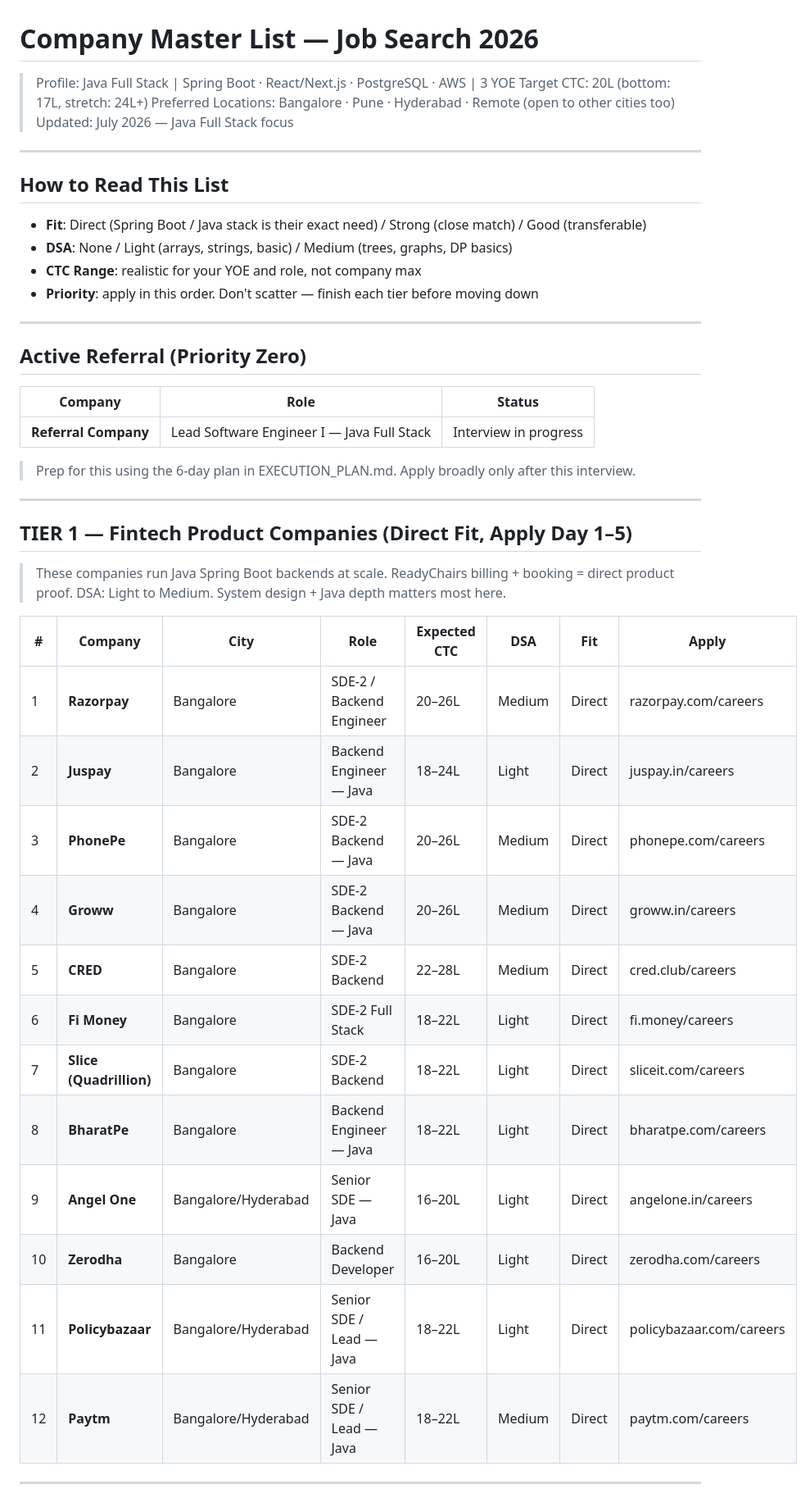
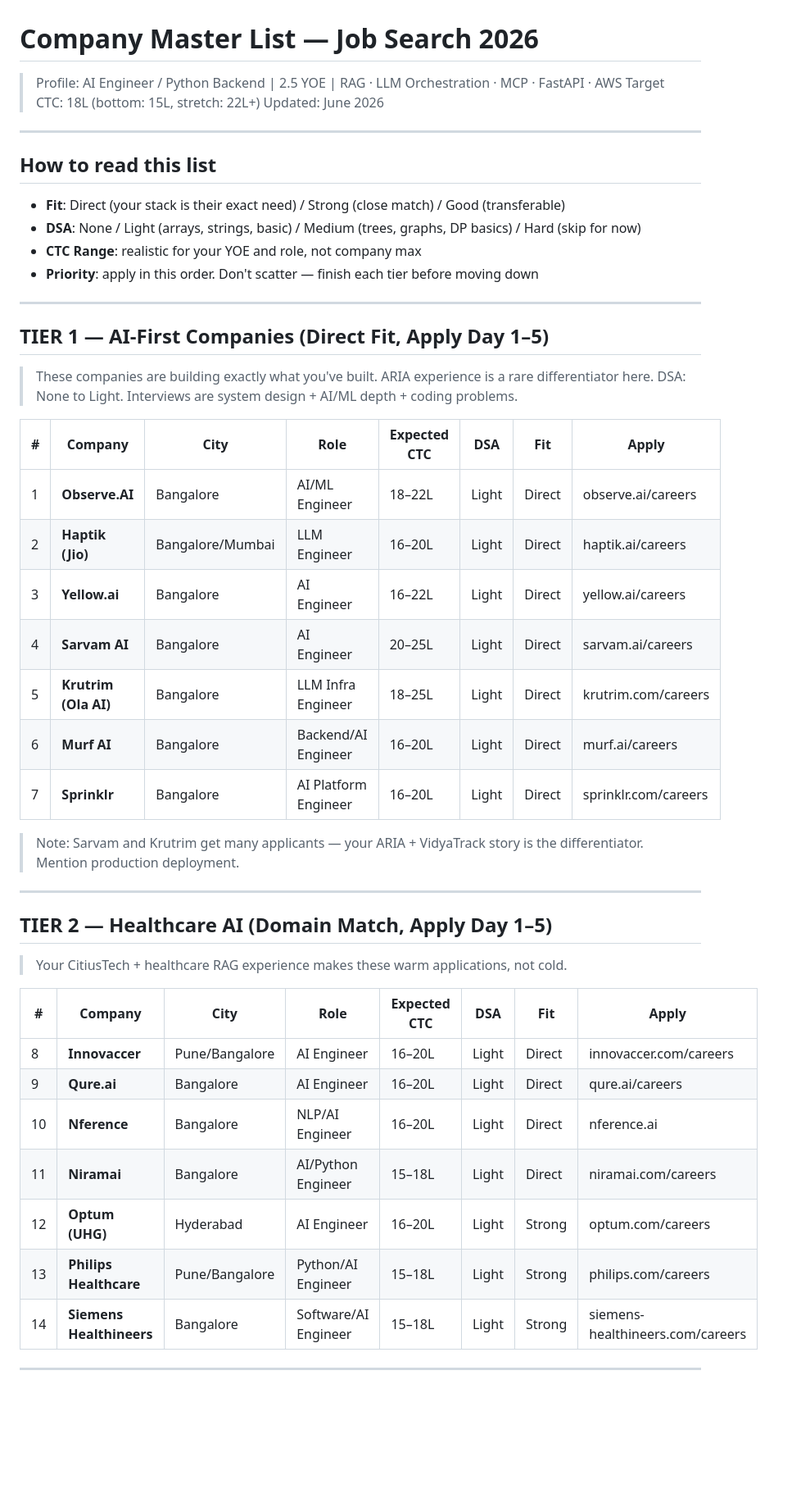
Before and after one commit to dnyanesh-k/notes, a Markdown page: companies/master-list.md, the part around one of its changes. Shown at 82% size. Rendered like a GitHub page; blank space fills up the shorter version.

Commit message:
ai engineer companies list

```diff
--- a/companies/master-list.md
+++ b/companies/master-list.md
@@ -1,47 +1,48 @@
 # Company Master List — Job Search 2026
-> Profile: Java Full Stack | Spring Boot · React/Next.js · PostgreSQL · AWS | 3 YOE
-> Target CTC: 20L (bottom: 17L, stretch: 24L+)
-> Preferred Locations: Bangalore · Pune · Hyderabad · Remote (open to other cities too)
-> Updated: July 2026 — Java Full Stack focus
+> Profile: AI Engineer / Python Backend | 2.5 YOE | RAG · LLM Orchestration · MCP · FastAPI · AWS
+> Target CTC: 18L (bottom: 15L, stretch: 22L+)
+> Updated: June 2026
 
 ---
 
-## How to Read This List
-- **Fit**: Direct (Spring Boot / Java stack is their exact need) / Strong (close match) / Good (transferable)
-- **DSA**: None / Light (arrays, strings, basic) / Medium (trees, graphs, DP basics)
+## How to read this list
+- **Fit**: Direct (your stack is their exact need) / Strong (close match) / Good (transferable)
+- **DSA**: None / Light (arrays, strings, basic) / Medium (trees, graphs, DP basics) / Hard (skip for now)
 - **CTC Range**: realistic for your YOE and role, not company max
 - **Priority**: apply in this order. Don't scatter — finish each tier before moving down
 
 ---
 
-## Active Referral (Priority Zero)
+## TIER 1 — AI-First Companies (Direct Fit, Apply Day 1–5)
+> These companies are building exactly what you've built. ARIA experience is a rare differentiator here.
+> DSA: None to Light. Interviews are system design + AI/ML depth + coding problems.
 
-| Company | Role | Status |
-|---|---|---|
-| **Referral Company** | Lead Software Engineer I — Java Full Stack | Interview in progress |
+| # | Company | City | Role | Expected CTC | DSA | Fit | Apply |
+|---|---------|------|------|-------------|-----|-----|-------|
+| 1 | **Observe.AI** | Bangalore | AI/ML Engineer | 18–22L | Light | Direct | observe.ai/careers |
+| 2 | **Haptik (Jio)** | Bangalore/Mumbai | LLM Engineer | 16–20L | Light | Direct | haptik.ai/careers |
+| 3 | **Yellow.ai** | Bangalore | AI Engineer | 16–22L | Light | Direct | yellow.ai/careers |
+| 4 | **Sarvam AI** | Bangalore | AI Engineer | 20–25L | Light | Direct | sarvam.ai/careers |
+| 5 | **Krutrim (Ola AI)** | Bangalore | LLM Infra Engineer | 18–25L | Light | Direct | krutrim.com/careers |
+| 6 | **Murf AI** | Bangalore | Backend/AI Engineer | 16–20L | Light | Direct | murf.ai/careers |
+| 7 | **Sprinklr** | Bangalore | AI Platform Engineer | 16–20L | Light | Direct | sprinklr.com/careers |
 
-> Prep for this using the 6-day plan in EXECUTION_PLAN.md. Apply broadly only after this interview.
+> Note: Sarvam and Krutrim get many applicants — your ARIA + VidyaTrack story is the differentiator. Mention production deployment.
 
 ---
 
-## TIER 1 — Fintech Product Companies (Direct Fit, Apply Day 1–5)
-> These companies run Java Spring Boot backends at scale. ReadyChairs billing + booking = direct product proof.
-> DSA: Light to Medium. System design + Java depth matters most here.
+## TIER 2 — Healthcare AI (Domain Match, Apply Day 1–5)
+> Your CitiusTech + healthcare RAG experience makes these warm applications, not cold.
 
 | # | Company | City | Role | Expected CTC | DSA | Fit | Apply |
 |---|---------|------|------|-------------|-----|-----|-------|
-| 1 | **Razorpay** | Bangalore | SDE-2 / Backend Engineer | 20–26L | Medium | Direct | razorpay.com/careers |
-| 2 | **Juspay** | Bangalore | Backend Engineer — Java | 18–24L | Light | Direct | juspay.in/careers |
-| 3 | **PhonePe** | Bangalore | SDE-2 Backend — Java | 20–26L | Medium | Direct | phonepe.com/careers |
-| 4 | **Groww** | Bangalore | SDE-2 Backend — Java | 20–26L | Medium | Direct | groww.in/careers |
-| 5 | **CRED** | Bangalore | SDE-2 Backend | 22–28L | Medium | Direct | cred.club/careers |
-| 6 | **Fi Money** | Bangalore | SDE-2 Full Stack | 18–22L | Light | Direct | fi.money/careers |
-| 7 | **Slice (Quadrillion)** | Bangalore | SDE-2 Backend | 18–22L | Light | Direct | sliceit.com/careers |
-| 8 | **BharatPe** | Bangalore | Backend Engineer — Java | 18–22L | Light | Direct | bharatpe.com/careers |
-| 9 | **Angel One** | Bangalore/Hyderabad | Senior SDE — Java | 16–20L | Light | Direct | angelone.in/careers |
-| 10 | **Zerodha** | Bangalore | Backend Developer | 16–20L | Light | Direct | zerodha.com/careers |
-| 11 | **Policybazaar** | Bangalore/Hyderabad | Senior SDE / Lead — Java | 18–22L | Light | Direct | policybazaar.com/careers |
-| 12 | **Paytm** | Bangalore/Hyderabad | Senior SDE / Lead — Java | 18–22L | Medium | Direct | paytm.com/careers |
+| 8 | **Innovaccer** | Pune/Bangalore | AI Engineer | 16–20L | Light | Direct | innovaccer.com/careers |
+| 9 | **Qure.ai** | Bangalore | AI Engineer | 16–20L | Light | Direct | qure.ai/careers |
+| 10 | **Nference** | Bangalore | NLP/AI Engineer | 16–20L | Light | Direct | nference.ai |
+| 11 | **Niramai** | Bangalore | AI/Python Engineer | 15–18L | Light | Direct | niramai.com/careers |
+| 12 | **Optum (UHG)** | Hyderabad | AI Engineer | 16–20L | Light | Strong | optum.com/careers |
+| 13 | **Philips Healthcare** | Pune/Bangalore | Python/AI Engineer | 15–18L | Light | Strong | philips.com/careers |
+| 14 | **Siemens Healthineers** | Bangalore | Software/AI Engineer | 15–18L | Light | Strong | siemens-healthineers.com/careers |
 
 ---
 
```
Also changed, not shown: other parts of companies/master-list.md (+181 -150 lines).
